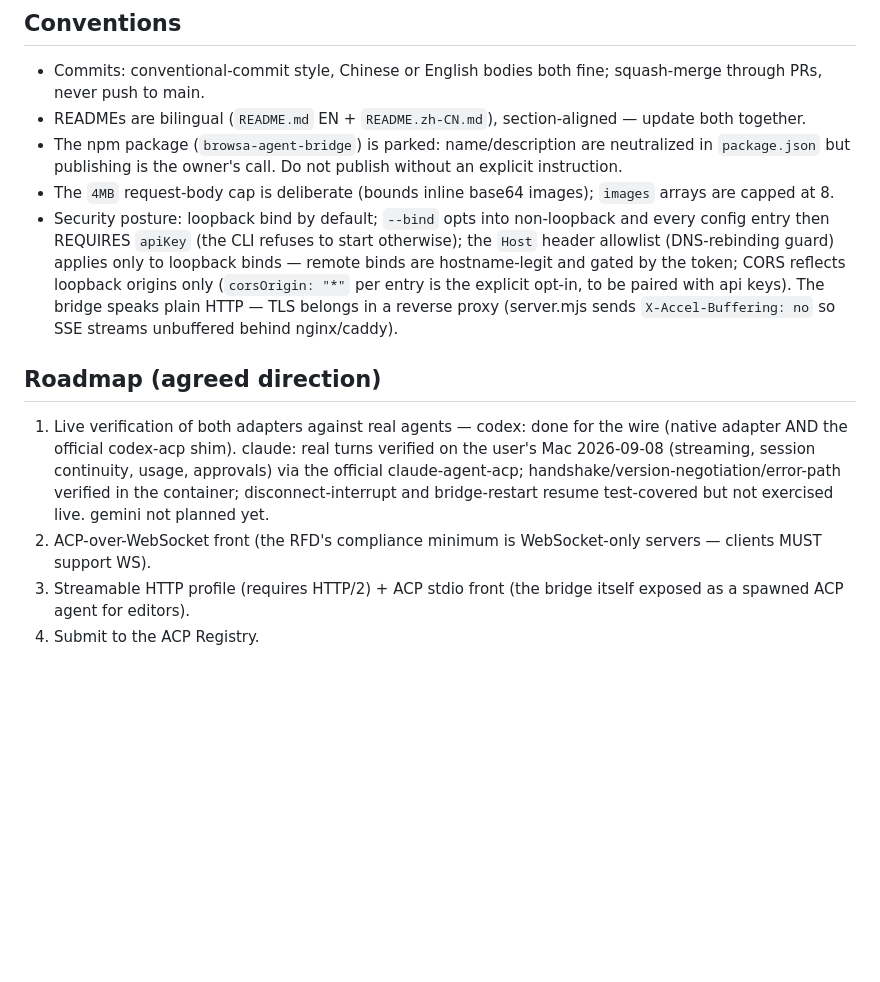
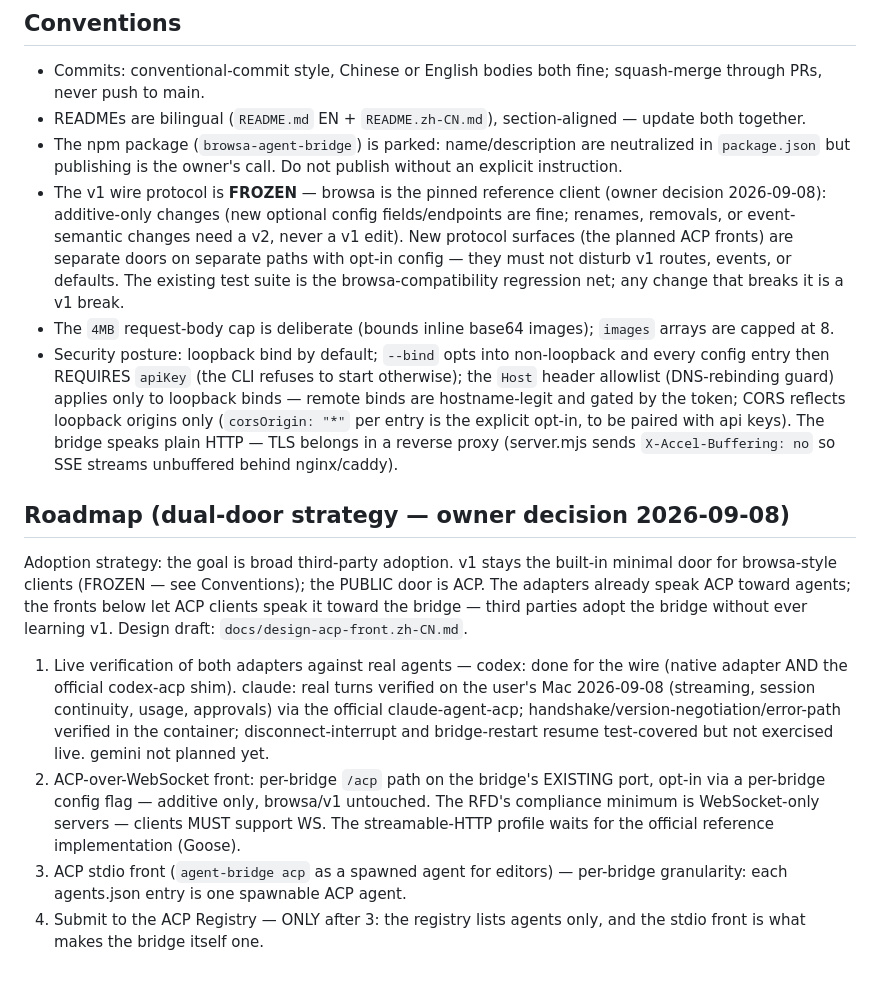
Before and after one commit to xiaohuzai/agent-bridge, a Markdown page: AGENTS.md, the part around the change. Drawn GitHub-style; blank space fills up the shorter version.

```diff
--- a/AGENTS.md
+++ b/AGENTS.md
@@ -75,12 +75,15 @@ Traps already paid for:
 - Commits: conventional-commit style, Chinese or English bodies both fine; squash-merge through PRs, never push to main.
 - READMEs are bilingual (`README.md` EN + `README.zh-CN.md`), section-aligned — update both together.
 - The npm package (`browsa-agent-bridge`) is parked: name/description are neutralized in `package.json` but publishing is the owner's call. Do not publish without an explicit instruction.
+- The v1 wire protocol is **FROZEN** — browsa is the pinned reference client (owner decision 2026-09-08): additive-only changes (new optional config fields/endpoints are fine; renames, removals, or event-semantic changes need a v2, never a v1 edit). New protocol surfaces (the planned ACP fronts) are separate doors on separate paths with opt-in config — they must not disturb v1 routes, events, or defaults. The existing test suite is the browsa-compatibility regression net; any change that breaks it is a v1 break.
 - The `4MB` request-body cap is deliberate (bounds inline base64 images); `images` arrays are capped at 8.
 - Security posture: loopback bind by default; `--bind` opts into non-loopback and every config entry then REQUIRES `apiKey` (the CLI refuses to start otherwise); the `Host` header allowlist (DNS-rebinding guard) applies only to loopback binds — remote binds are hostname-legit and gated by the token; CORS reflects loopback origins only (`corsOrigin: "*"` per entry is the explicit opt-in, to be paired with api keys). The bridge speaks plain HTTP — TLS belongs in a reverse proxy (server.mjs sends `X-Accel-Buffering: no` so SSE streams unbuffered behind nginx/caddy).
 
-## Roadmap (agreed direction)
+## Roadmap (dual-door strategy — owner decision 2026-09-08)
+
+Adoption strategy: the goal is broad third-party adoption. v1 stays the built-in minimal door for browsa-style clients (FROZEN — see Conventions); the PUBLIC door is ACP. The adapters already speak ACP toward agents; the fronts below let ACP clients speak it toward the bridge — third parties adopt the bridge without ever learning v1. Design draft: `docs/design-acp-front.zh-CN.md`.
 
 1. Live verification of both adapters against real agents — codex: done for the wire (native adapter AND the official codex-acp shim). claude: real turns verified on the user's Mac 2026-09-08 (streaming, session continuity, usage, approvals) via the official claude-agent-acp; handshake/version-negotiation/error-path verified in the container; disconnect-interrupt and bridge-restart resume test-covered but not exercised live. gemini not planned yet.
-2. ACP-over-WebSocket front (the RFD's compliance minimum is WebSocket-only servers — clients MUST support WS).
-3. Streamable HTTP profile (requires HTTP/2) + ACP stdio front (the bridge itself exposed as a spawned ACP agent for editors).
-4. Submit to the ACP Registry.
+2. ACP-over-WebSocket front: per-bridge `/acp` path on the bridge's EXISTING port, opt-in via a per-bridge config flag — additive only, browsa/v1 untouched. The RFD's compliance minimum is WebSocket-only servers — clients MUST support WS. The streamable-HTTP profile waits for the official reference implementation (Goose).
+3. ACP stdio front (`agent-bridge acp` as a spawned agent for editors) — per-bridge granularity: each agents.json entry is one spawnable ACP agent.
+4. Submit to the ACP Registry — ONLY after 3: the registry lists agents only, and the stdio front is what makes the bridge itself one.
```
Also changed, not shown: docs/design-acp-front.zh-CN.md (added, +81 -0 lines).
